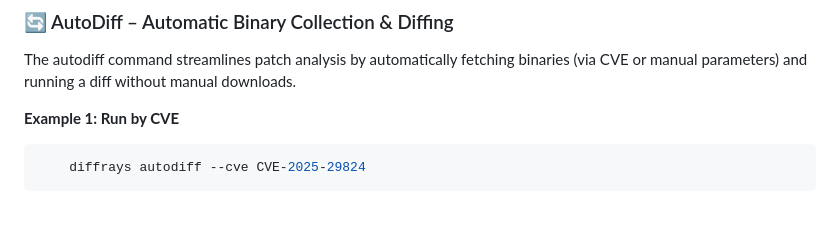
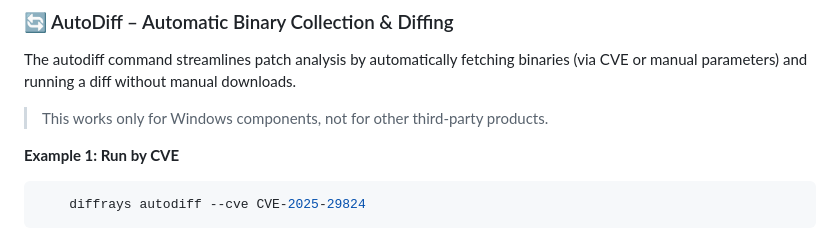
Before and after one commit to pwnfuzz/diffrays, a Markdown page: README.md, the part around the change. GitHub-like rendering; blank space fills up the shorter version.

```diff
--- a/README.md
+++ b/README.md
@@ -106,6 +106,8 @@ For more information, visit: https://github.com/pwnfuzz/diffrays
 ### 🔄 AutoDiff – Automatic Binary Collection & Diffing
 
 The autodiff command streamlines patch analysis by automatically fetching binaries (via CVE or manual parameters) and running a diff without manual downloads.
+
+> This works only for Windows components, not for other third-party products.
 
 **Example 1: Run by CVE**
 
```
